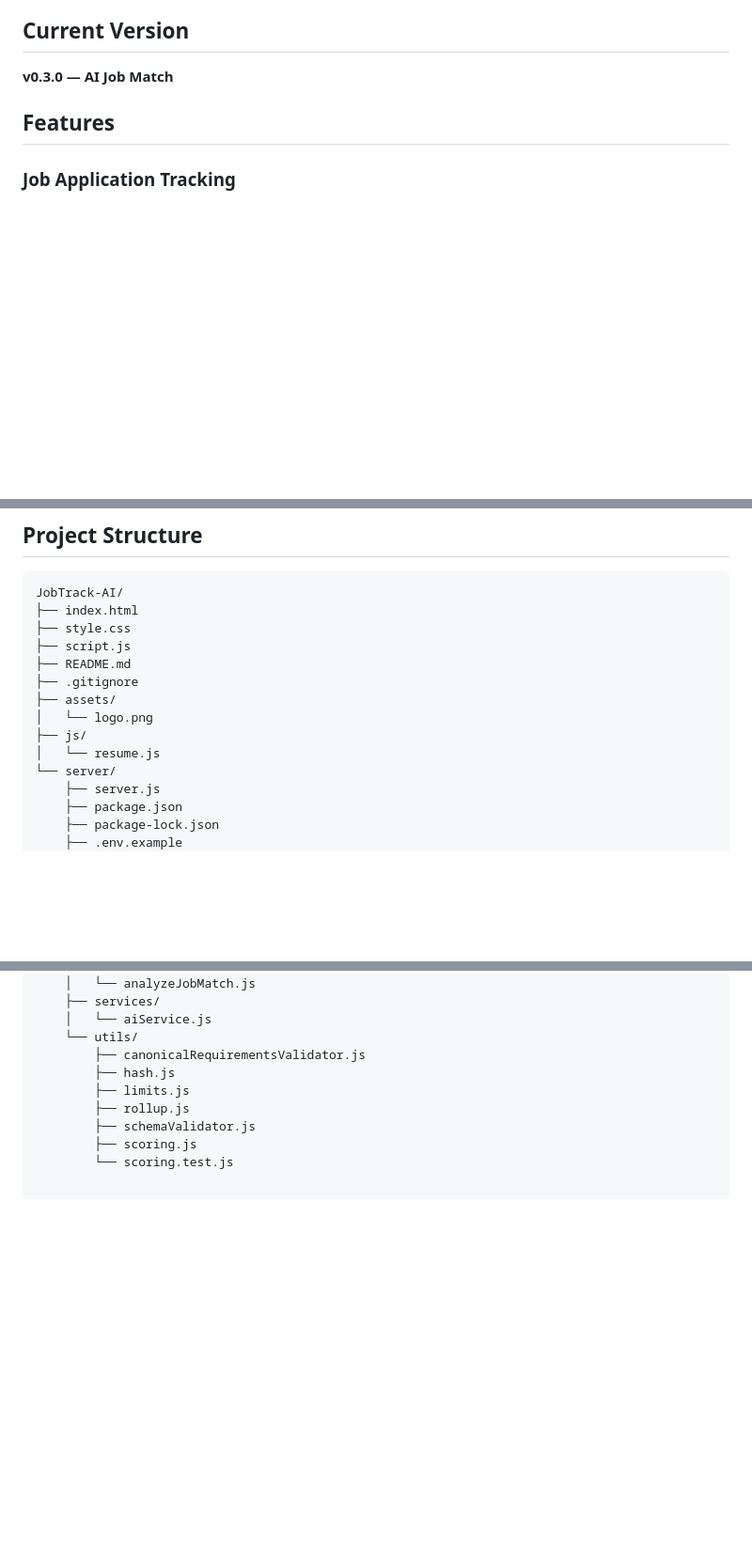
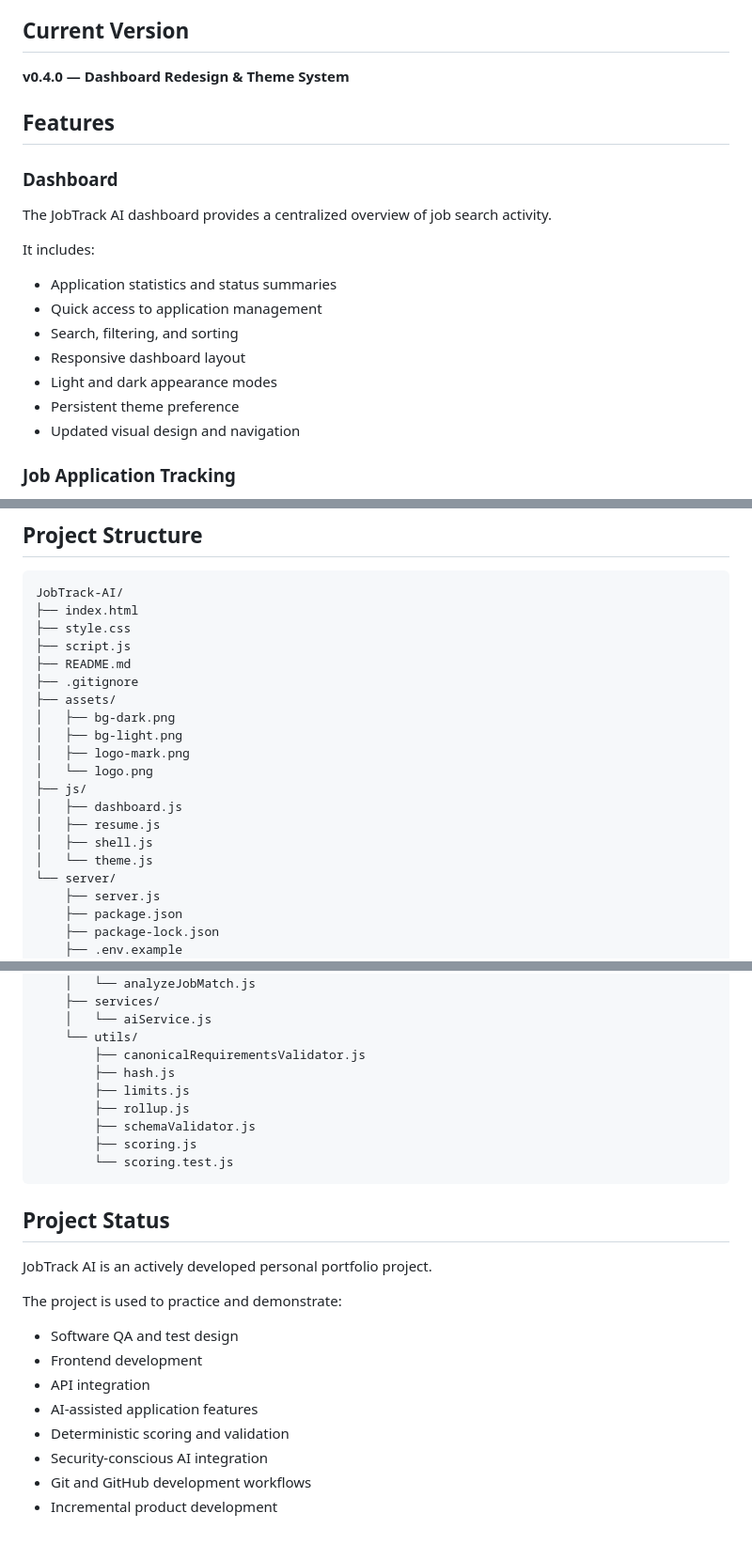
Before and after one commit to cjayjaval/jobtrack-ai, a Markdown page: README.md, 3 parts joined by grey strips. Shown at 94% size. Drawn GitHub-style; blank space fills up the shorter version.

Commit message:
Update README for v0.4.0

````diff
--- a/README.md
+++ b/README.md
@@ -6,9 +6,23 @@ It started as a local job application tracker and has evolved into a portfolio p
 
 ## Current Version
 
-**v0.3.0 — AI Job Match**
+**v0.4.0 — Dashboard Redesign & Theme System**
 
 ## Features
+
+### Dashboard
+
+The JobTrack AI dashboard provides a centralized overview of job search activity.
+
+It includes:
+
+- Application statistics and status summaries
+- Quick access to application management
+- Search, filtering, and sorting
+- Responsive dashboard layout
+- Light and dark appearance modes
+- Persistent theme preference
+- Updated visual design and navigation
 
 ### Job Application Tracking
 
@@ -185,9 +213,15 @@ JobTrack-AI/
 ├── README.md
 ├── .gitignore
 ├── assets/
+│   ├── bg-dark.png
+│   ├── bg-light.png
+│   ├── logo-mark.png
 │   └── logo.png
 ├── js/
-│   └── resume.js
+│   ├── dashboard.js
+│   ├── resume.js
+│   ├── shell.js
+│   └── theme.js
 └── server/
     ├── server.js
     ├── package.json
@@ -212,3 +246,19 @@ JobTrack-AI/
         ├── schemaValidator.js
         ├── scoring.js
         └── scoring.test.js
+```
+
+## Project Status
+
+JobTrack AI is an actively developed personal portfolio project.
+
+The project is used to practice and demonstrate:
+
+- Software QA and test design
+- Frontend development
+- API integration
+- AI-assisted application features
+- Deterministic scoring and validation
+- Security-conscious AI integration
+- Git and GitHub development workflows
+- Incremental product development
````
Also changed, not shown: other parts of README.md (+14 -0 lines).
